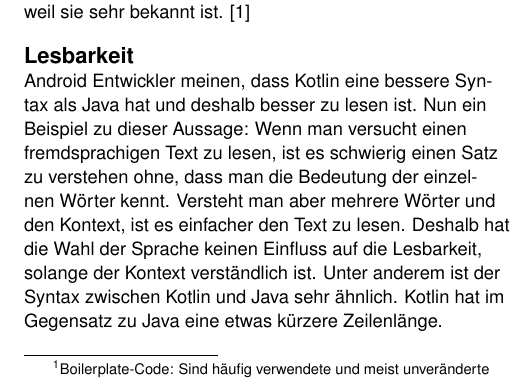
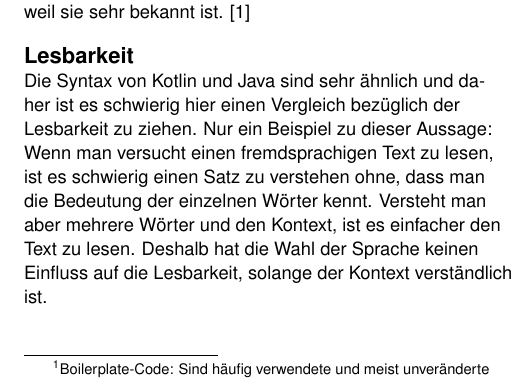
Before and after one commit to juliaTrummer/LatexKotlinJava, a LaTeX document (Latex/extended-abstract.tex): part of one column of page 2 of 4, cut so that both start at the same text. Compiled offline with pdfLaTeX.

Commit message:
pdf and lesbarkeit

```diff
--- a/Latex/extended-abstract.tex
+++ b/Latex/extended-abstract.tex
@@ -140,13 +140,12 @@
  verwendet, weil sie sehr bekannt ist. \cite{banerjee2018comparative}
 
 \section{Lesbarkeit}
-Android Entwickler meinen, dass Kotlin eine bessere Syntax als Java hat und deshalb besser
-zu lesen ist. Nun ein Beispiel zu dieser Aussage: Wenn man versucht einen fremdsprachigen
+Die Syntax von Kotlin und Java sind sehr ähnlich und daher ist es schwierig hier einen Vergleich bezüglich der Lesbarkeit zu ziehen.
+Nur ein Beispiel zu dieser Aussage: Wenn man versucht einen fremdsprachigen
 Text zu lesen, ist es schwierig einen Satz zu verstehen ohne, dass man die Bedeutung der
 einzelnen Wörter kennt. Versteht man aber mehrere Wörter und den Kontext, ist es einfacher den
 Text zu lesen. Deshalb hat die Wahl der Sprache keinen Einfluss auf die Lesbarkeit, solange
-der Kontext verständlich ist. Unter anderem ist der Syntax zwischen Kotlin und Java sehr ähnlich.
-Kotlin hat im Gegensatz zu Java eine etwas kürzere Zeilenlänge.
+der Kontext verständlich ist.
 
 \section{Sprachfeatures}
 Kotlin bietet viele neue sprachenspezifische Features, die es von Java unterscheiden und Beginnern der Android-App-Entwicklung den Einstieg erleichtern. Im Folgenden wird auf vier solcher Features des Prototypen eingegangen.
```
Also changed, not shown: Latex/extended-abstract.pdf, 1 other file.
